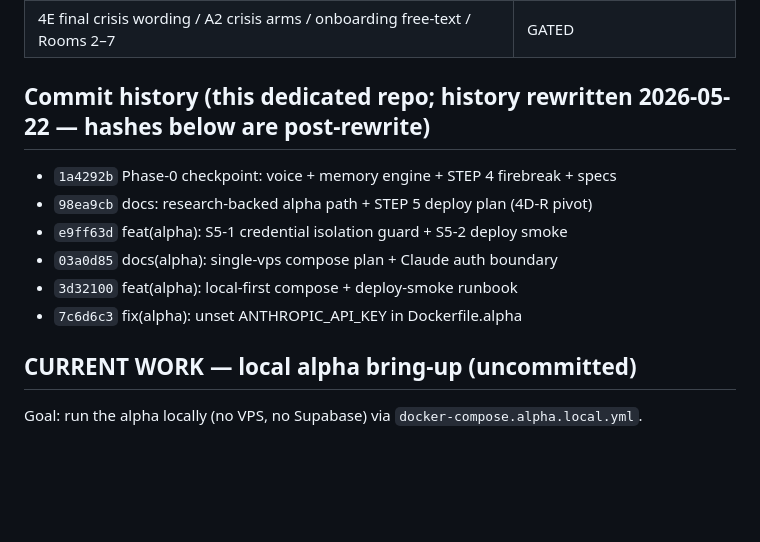
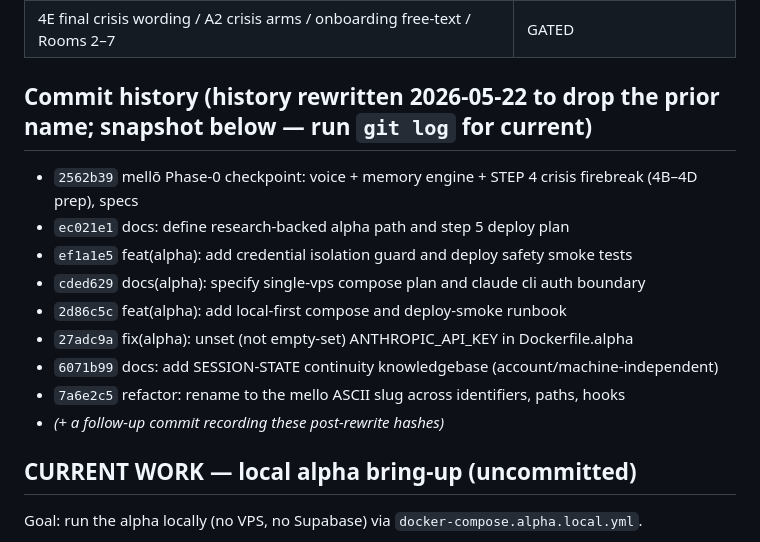
Before and after one commit to internz2026-sys/mello, a Markdown page: docs/SESSION-STATE.md, the part around the change. Rendered like a GitHub page; blank space fills up the shorter version.

Commit message:
docs: record post-rewrite commit hashes in SESSION-STATE
Co-Authored-By: Claude Opus 4.7 (1M context) <noreply@anthropic.com>

```diff
--- a/docs/SESSION-STATE.md
+++ b/docs/SESSION-STATE.md
@@ -94,14 +94,17 @@ reflective memory system with a voice,” not a chatbot. Voice docs in
 | STEP 5 local bring-up (Postgres container + 9b host-Claude mount) | IN PROGRESS — see below |
 | 4E final crisis wording / A2 crisis arms / onboarding free-text / Rooms 2–7 | GATED |
 
-## Commit history (this dedicated repo; history rewritten 2026-05-22 — hashes below are post-rewrite)
+## Commit history (history rewritten 2026-05-22 to drop the prior name; snapshot below — run `git log` for current)
 
-- `1a4292b` Phase-0 checkpoint: voice + memory engine + STEP 4 firebreak + specs
-- `98ea9cb` docs: research-backed alpha path + STEP 5 deploy plan (4D-R pivot)
-- `e9ff63d` feat(alpha): S5-1 credential isolation guard + S5-2 deploy smoke
-- `03a0d85` docs(alpha): single-vps compose plan + Claude auth boundary
-- `3d32100` feat(alpha): local-first compose + deploy-smoke runbook
-- `7c6d6c3` fix(alpha): unset ANTHROPIC_API_KEY in Dockerfile.alpha
+- `2562b39` mellō Phase-0 checkpoint: voice + memory engine + STEP 4 crisis firebreak (4B–4D prep), specs
+- `ec021e1` docs: define research-backed alpha path and step 5 deploy plan
+- `ef1a1e5` feat(alpha): add credential isolation guard and deploy safety smoke tests
+- `cded629` docs(alpha): specify single-vps compose plan and claude cli auth boundary
+- `2d86c5c` feat(alpha): add local-first compose and deploy-smoke runbook
+- `27adc9a` fix(alpha): unset (not empty-set) ANTHROPIC_API_KEY in Dockerfile.alpha
+- `6071b99` docs: add SESSION-STATE continuity knowledgebase (account/machine-independent)
+- `7a6e2c5` refactor: rename to the mello ASCII slug across identifiers, paths, hooks
+- _(+ a follow-up commit recording these post-rewrite hashes)_
 
 ## CURRENT WORK — local alpha bring-up (uncommitted)
 
```
